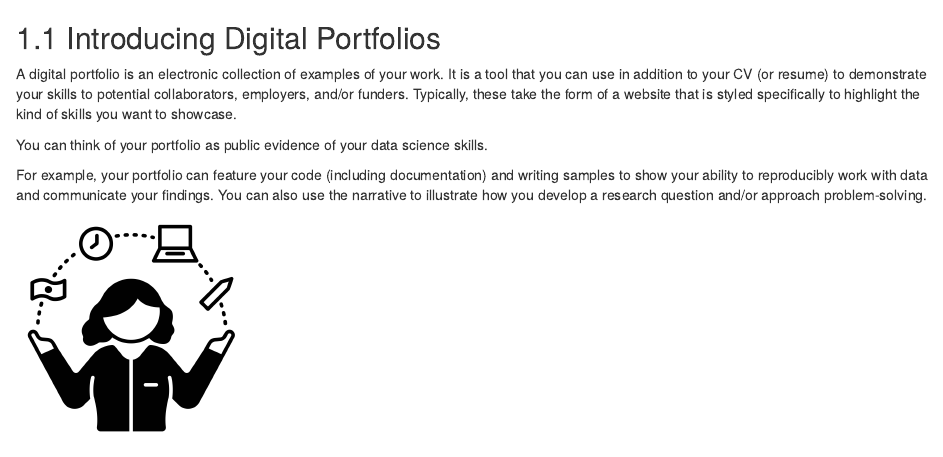
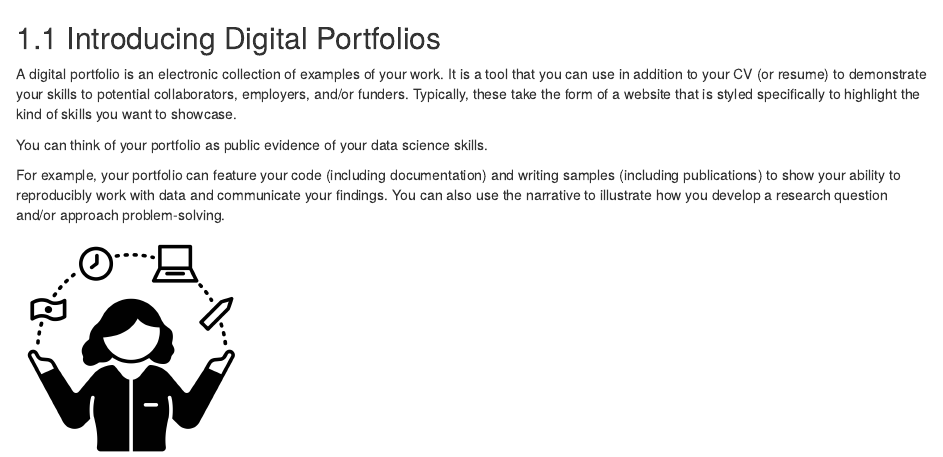
Before and after one commit to ucdavisdatalab/workshop_portfolios, an R Markdown document (02_introduction.Rmd): the page in a window 1100 px wide, from 60 px down. Rendered offline with R 4.5, knitr and Pandoc, with nearby package versions; drawn as R Markdown's standard HTML page in place of the format the file asks for.

Commit message:
Update 02_introduction.Rmd

````diff
--- a/02_introduction.Rmd
+++ b/02_introduction.Rmd
@@ -7,7 +7,7 @@ A digital portfolio is an electronic collection of examples of your work. It is
 
 You can think of your portfolio as public evidence of your data science skills.
 
-For example, your portfolio can feature your code (including documentation) and writing samples to show your ability to reproducibly work with data and communicate your findings. You can also use the narrative to illustrate how you develop a research question and/or approach problem-solving.
+For example, your portfolio can feature your code (including documentation) and writing samples (including publications) to show your ability to reproducibly work with data and communicate your findings. You can also use the narrative to illustrate how you develop a research question and/or approach problem-solving.
 
 ```{r, echo=FALSE, fig.alt="Black and white Noun Project Icon showing a woman juggling many skill icons - money, time, a computer, and a pen", out.width="25%"}
 knitr::include_graphics("./images/noun-freelancer-2909387_skills_halo.png")
````
